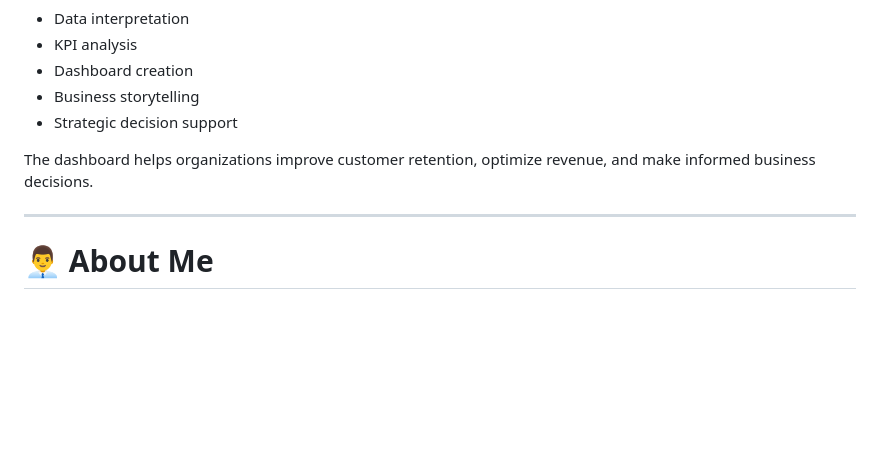
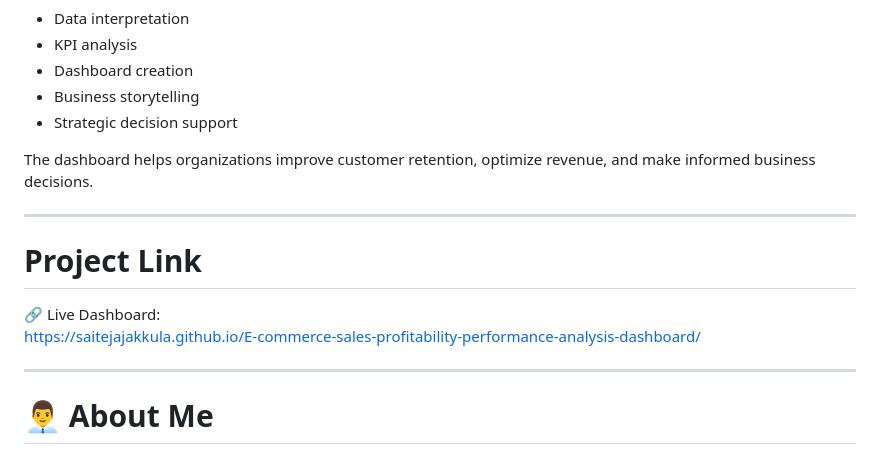
Before and after one commit to saitejajakkula/SAAS-Customer-Churn-Analysis, a Markdown page: README.md, the part around the change. GitHub-like rendering; blank space fills up the shorter version.

```diff
--- a/README.md
+++ b/README.md
@@ -249,6 +249,13 @@ The dashboard helps organizations improve customer retention, optimize revenue,
 
 ---
 
+# Project Link
+
+🔗 Live Dashboard:
+https://saitejajakkula.github.io/E-commerce-sales-profitability-performance-analysis-dashboard/
+
+---
+
 # 👨‍💼 About Me
 
 Hi, I’m Saiteja Jakkula 👋
```
